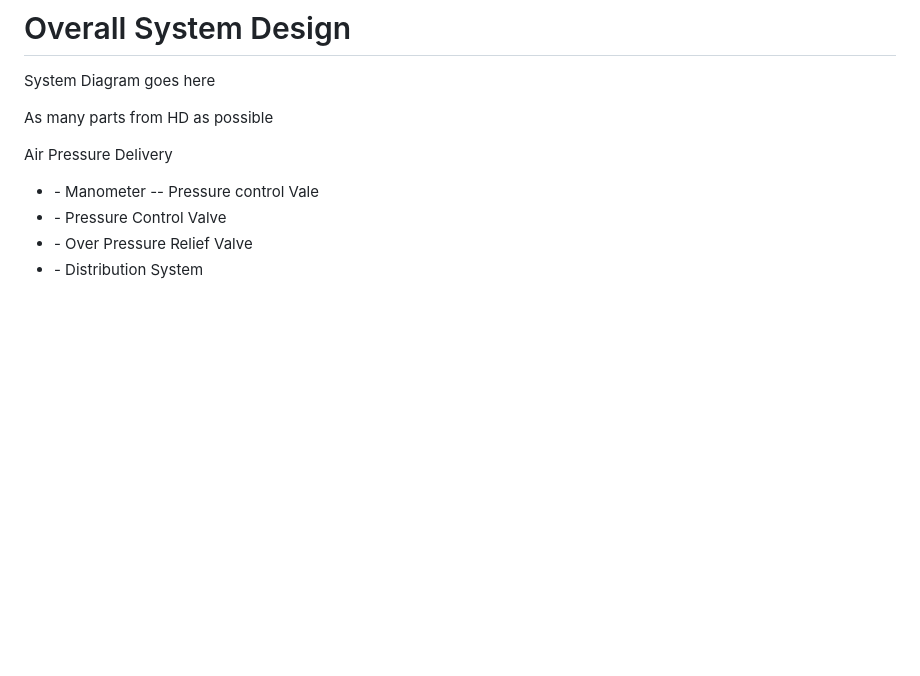
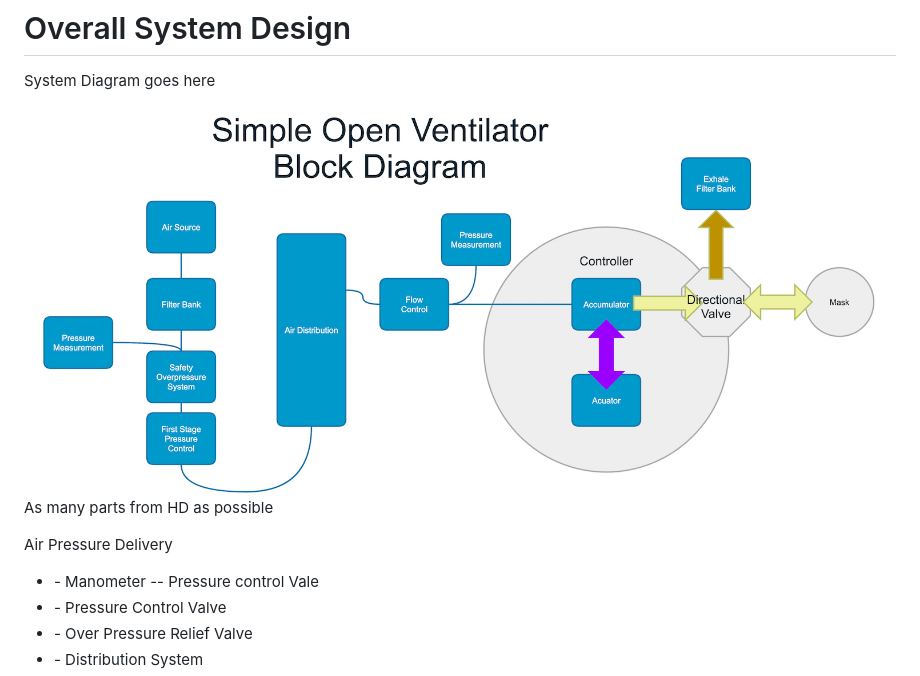
Before and after one commit to MakerSeldon/SimpleOpenVentilator, a Markdown page: System/README.md, the part around the change. Drawn GitHub-style; pictures changed too: System/SystemBlockDiagram.jpg (added); blank space fills up the shorter version.

Commit message:
added system block diagram

```diff
--- a/System/README.md
+++ b/System/README.md
@@ -1,6 +1,7 @@
 # Overall System Design
 System Diagram goes here
 
+![System Block Diagram](SystemBlockDiagram.jpg)
 As many parts from HD as possible
 
 Air Pressure Delivery
```
Also changed, not shown: System/SystemBlockDiagram.png (added).
